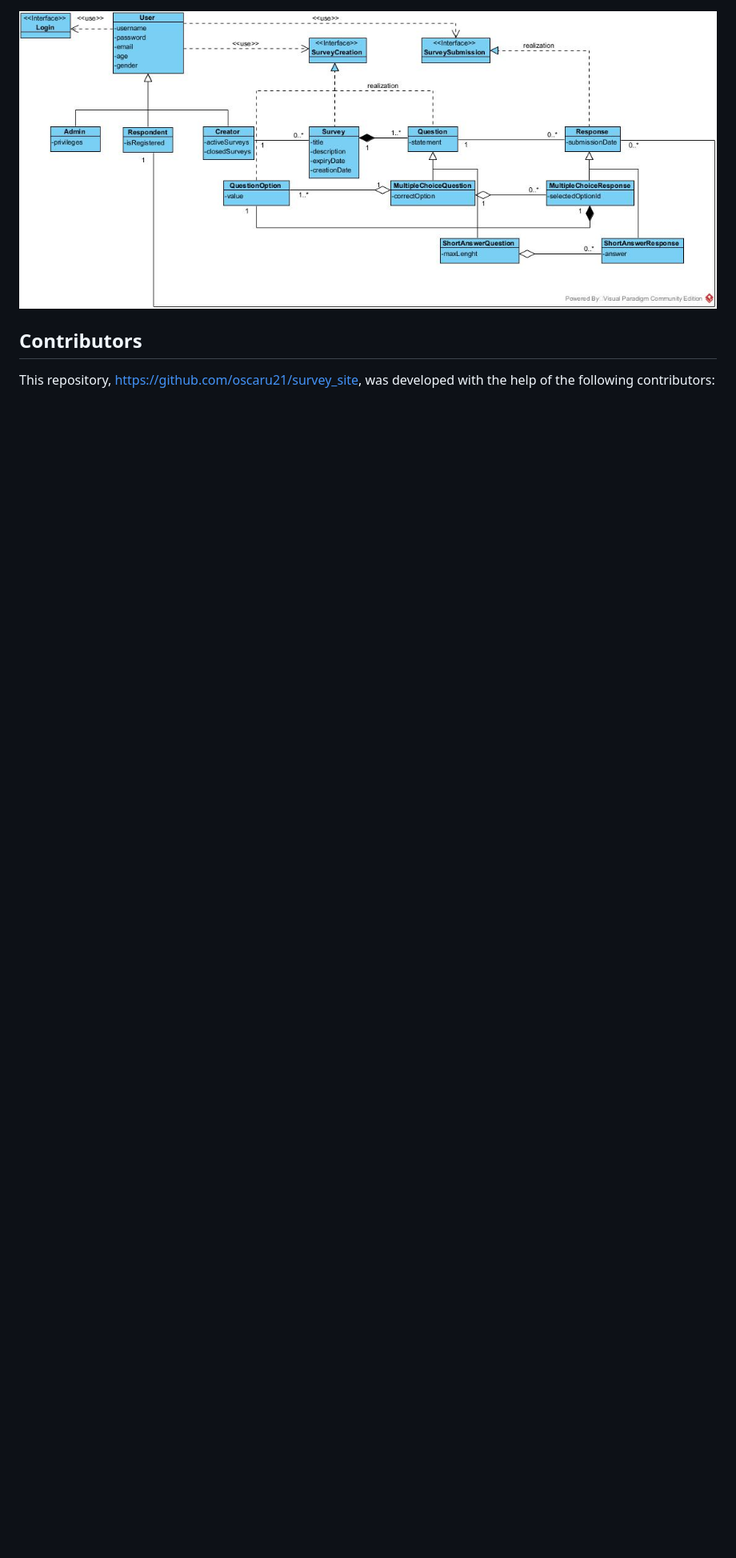
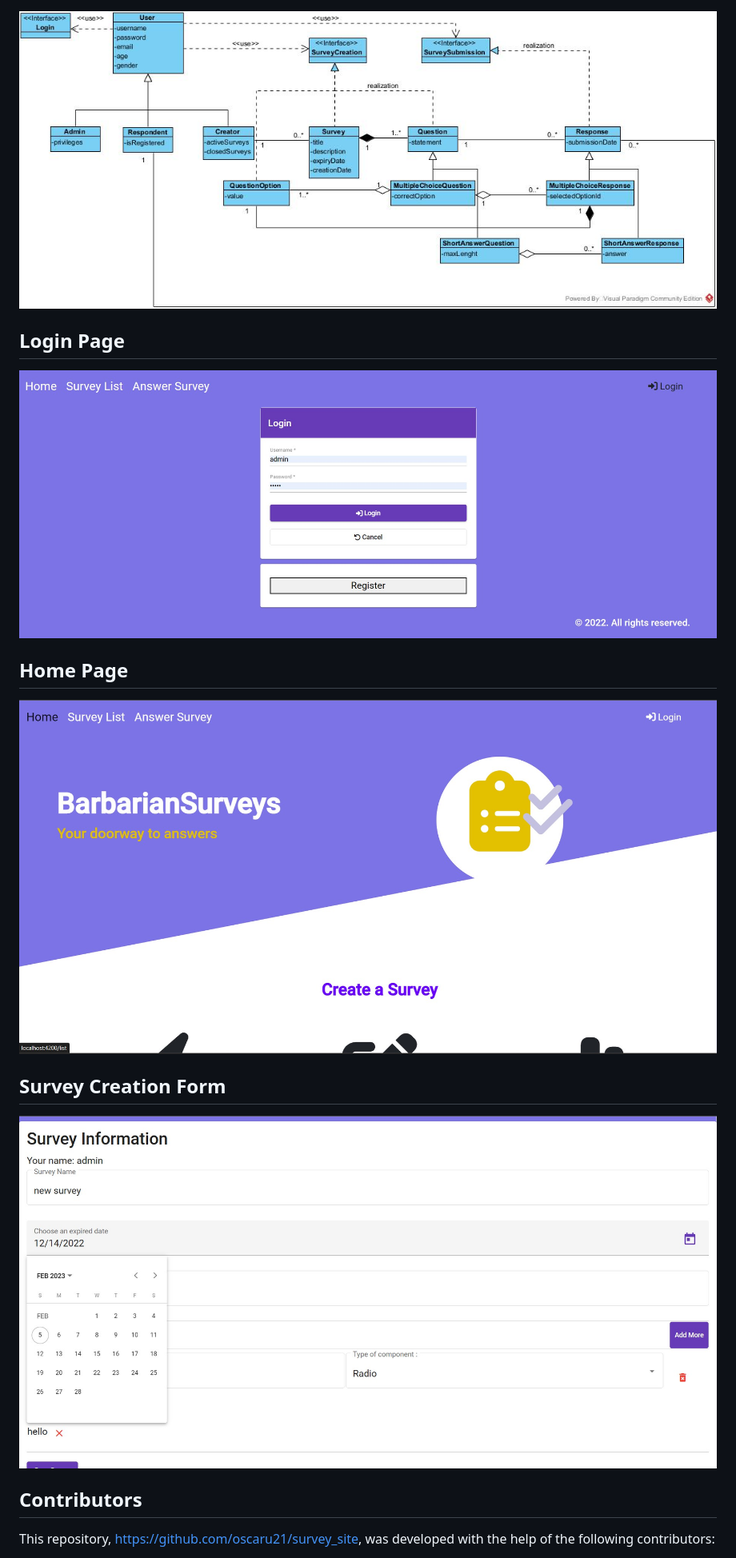
Before and after one commit to oscaru21/survey_site, a Markdown page: README.md, the part around one of its changes. Shown at 80% size. GitHub-like rendering; pictures changed too: documentation/homePage.jpg (added), documentation/loginPage.jpg (added), documentation/surveyCreation.jpg (added); blank space fills up the shorter version.

Commit message:
added documentation, added concurrently

```diff
--- a/README.md
+++ b/README.md
@@ -45,6 +45,15 @@ npm start
 ## Domain Class Diagram
 ![Domain Class Diagram](./documentation/SurveyAppDomainClassDiagram.jpg)
 
+## Login Page
+![login](./documentation/loginPage.jpg)
+
+## Home Page
+![home](./documentation/homePage.jpg)
+
+## Survey Creation Form
+![creation](./documentation/surveyCreation.jpg)
+
 ## Contributors
 
 This repository, https://github.com/oscaru21/survey_site, was developed with the help of the following contributors:
```
Also changed, not shown: other parts of README.md (+1 -1 lines), 4 other files.
